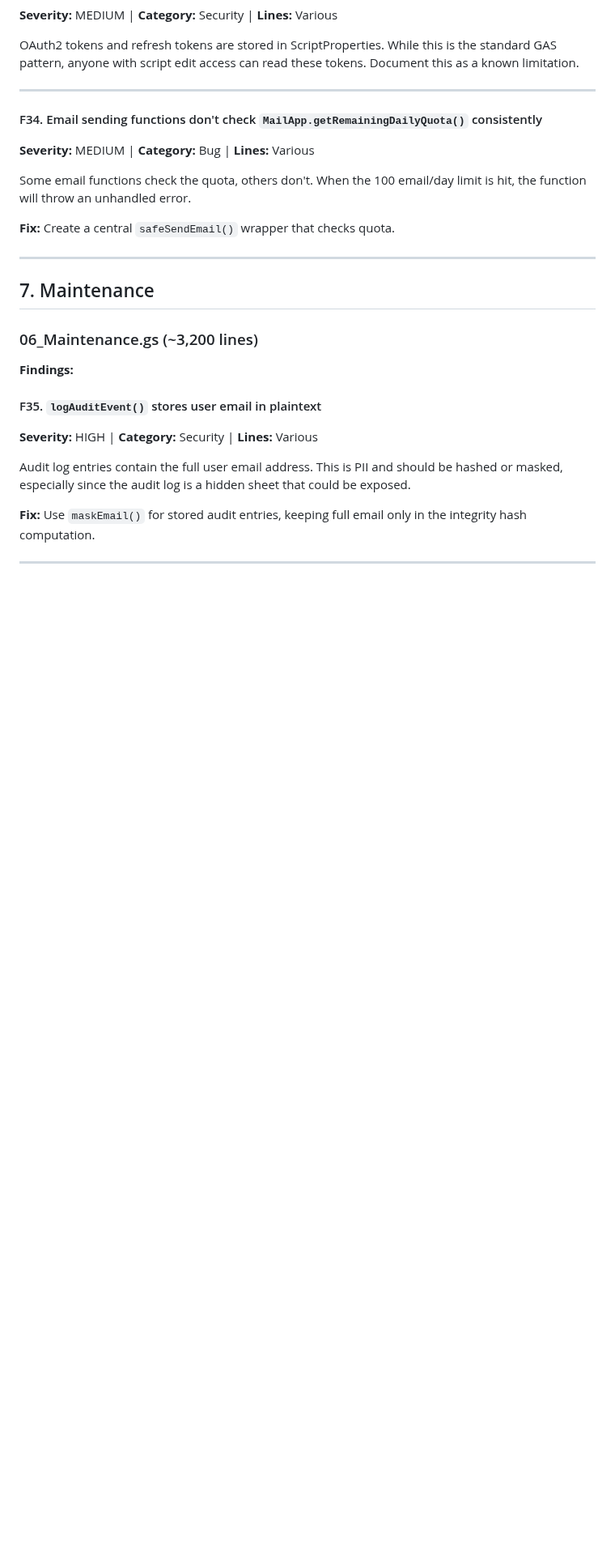
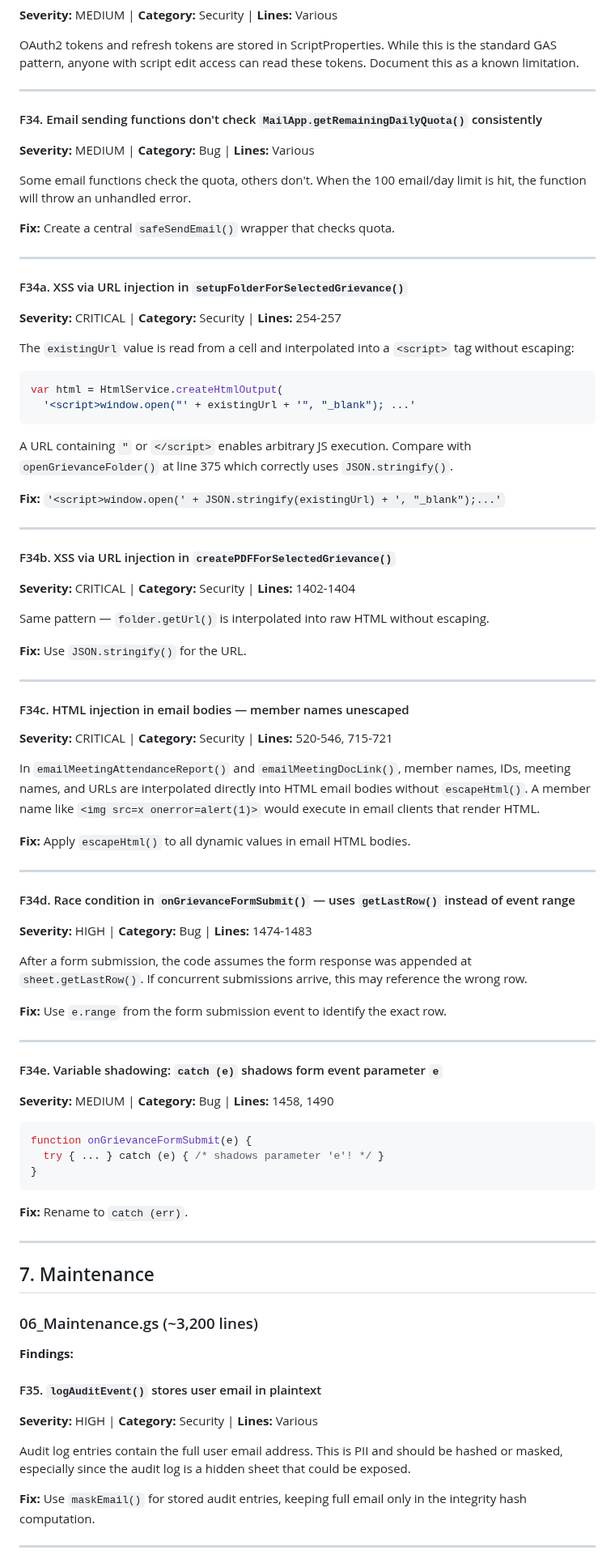
Before and after one commit to Woop91/Union-Tracker, a Markdown page: CODE_REVIEW.md, the part around one of its changes. Shown at 81% size. GitHub-like rendering; blank space fills up the shorter version.

````diff
--- a/CODE_REVIEW.md
+++ b/CODE_REVIEW.md
@@ -460,6 +460,62 @@ Some email functions check the quota, others don't. When the 100 email/day limit
 
 ---
 
+#### F34a. XSS via URL injection in `setupFolderForSelectedGrievance()`
+**Severity:** CRITICAL | **Category:** Security | **Lines:** 254-257
+
+The `existingUrl` value is read from a cell and interpolated into a `<script>` tag without escaping:
+
+```javascript
+var html = HtmlService.createHtmlOutput(
+  '<script>window.open("' + existingUrl + '", "_blank"); ...'
+```
+
+A URL containing `"` or `</script>` enables arbitrary JS execution. Compare with `openGrievanceFolder()` at line 375 which correctly uses `JSON.stringify()`.
+
+**Fix:** `'<script>window.open(' + JSON.stringify(existingUrl) + ', "_blank");...'`
+
+---
+
+#### F34b. XSS via URL injection in `createPDFForSelectedGrievance()`
+**Severity:** CRITICAL | **Category:** Security | **Lines:** 1402-1404
+
+Same pattern — `folder.getUrl()` is interpolated into raw HTML without escaping.
+
+**Fix:** Use `JSON.stringify()` for the URL.
+
+---
+
+#### F34c. HTML injection in email bodies — member names unescaped
+**Severity:** CRITICAL | **Category:** Security | **Lines:** 520-546, 715-721
+
+In `emailMeetingAttendanceReport()` and `emailMeetingDocLink()`, member names, IDs, meeting names, and URLs are interpolated directly into HTML email bodies without `escapeHtml()`. A member name like `<img src=x onerror=alert(1)>` would execute in email clients that render HTML.
+
+**Fix:** Apply `escapeHtml()` to all dynamic values in email HTML bodies.
+
+---
+
+#### F34d. Race condition in `onGrievanceFormSubmit()` — uses `getLastRow()` instead of event range
+**Severity:** HIGH | **Category:** Bug | **Lines:** 1474-1483
+
+After a form submission, the code assumes the form response was appended at `sheet.getLastRow()`. If concurrent submissions arrive, this may reference the wrong row.
+
+**Fix:** Use `e.range` from the form submission event to identify the exact row.
+
+---
+
+#### F34e. Variable shadowing: `catch (e)` shadows form event parameter `e`
+**Severity:** MEDIUM | **Category:** Bug | **Lines:** 1458, 1490
+
+```javascript
+function onGrievanceFormSubmit(e) {
+  try { ... } catch (e) { /* shadows parameter 'e'! */ }
+}
+```
+
+**Fix:** Rename to `catch (err)`.
+
+---
+
 ## 7. Maintenance
 
 ### 06_Maintenance.gs (~3,200 lines)
````
Also changed, not shown: other parts of CODE_REVIEW.md (+62 -5 lines).
